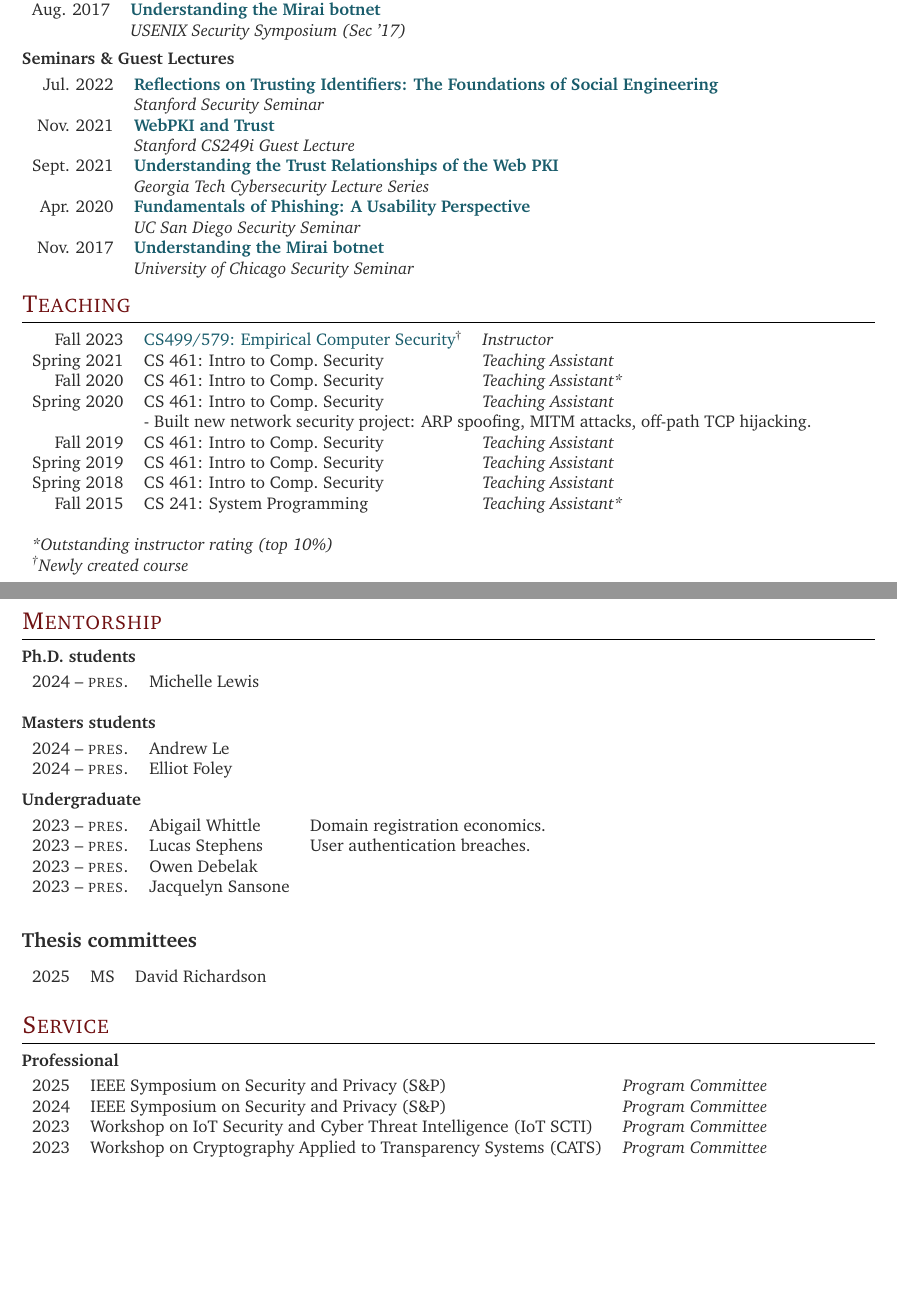
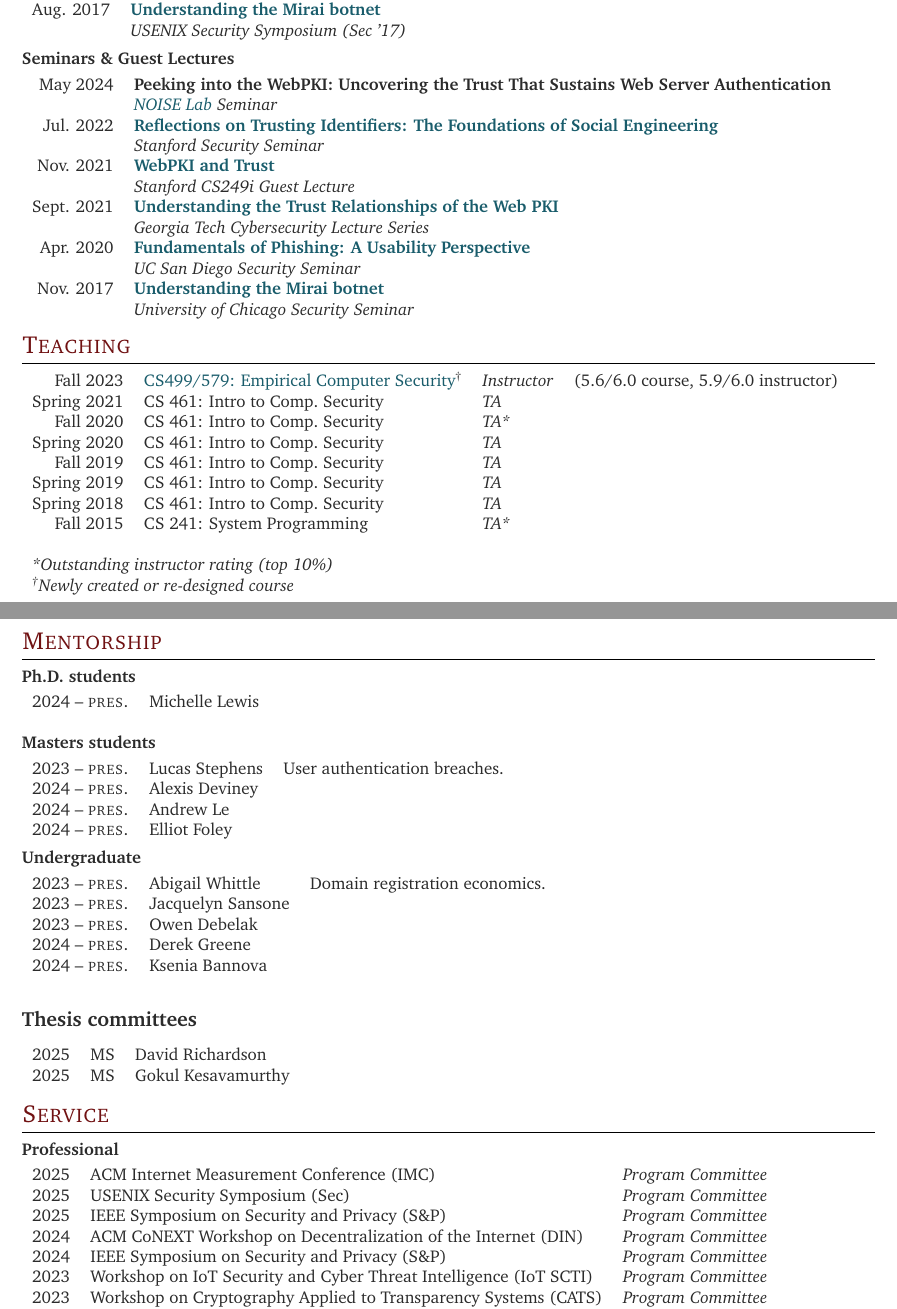
Before and after one commit to zzma/curriculum-vitae, a LaTeX CV (cv.tex): two parts of pages 3 and 4 of 5, joined at a grey line, cut so that both start at the same text, the shorter picture padded with empty space. Compiled offline with pdfLaTeX.

Commit message:
some updates

```diff
--- a/cv.tex
+++ b/cv.tex
@@ -355,6 +355,9 @@ Aug. 2017 & \textbf{\href{https://www.youtube.com/watch?v=1pywzRTJDaY}{Understan
 
 \begin{tabular}{rl}
 
+May 2024 & \textbf{\href{}{Peeking into the WebPKI: Uncovering the Trust That Sustains Web Server Authentication}}\\
+& \emph{\href{https://noise.cs.uchicago.edu/}{NOISE Lab} Seminar}\\
+
 Jul. 2022 & \textbf{\href{https://zanema.com/slides/stanford_se.pdf}{Reflections on Trusting Identifiers: The Foundations of Social Engineering}}\\
 & \emph{Stanford Security Seminar}\\
 
@@ -385,20 +388,20 @@ Nov. 2017 & \textbf{\href{https://zanema.com/slides/uchicago_mirai.pdf}{Understa
 
 \section{Teaching}
 
-\begin{tabular}{rll}
-Fall 2023    & \href{https://empirical-security.net}{CS499/579: Empirical Computer Security}\textsuperscript{\textdagger} & \emph{Instructor} \\
+\begin{tabular}{rlll}
+Fall 2023    & \href{https://empirical-security.net}{CS499/579: Empirical Computer Security}\textsuperscript{\textdagger} & \emph{Instructor} & (5.6/6.0 course, 5.9/6.0 instructor)\\
 % TODO: put teaching scores?
-Spring 2021    & CS 461: Intro to Comp.\ Security & \emph{Teaching Assistant}\\
-Fall 2020    & CS 461: Intro to Comp.\ Security & \emph{Teaching Assistant*}\\
-Spring 2020	 & CS 461: Intro to Comp.\ Security & \emph{Teaching Assistant}\\
-& \multicolumn{2}{l}{- Built new network security project: ARP spoofing, MITM attacks, off-path TCP hijacking.} \\
+Spring 2021    & CS 461: Intro to Comp.\ Security & \emph{TA}\\
+Fall 2020    & CS 461: Intro to Comp.\ Security & \emph{TA*}\\
+Spring 2020	 & CS 461: Intro to Comp.\ Security & \emph{TA}\\
+% & \multicolumn{3}{l}{- Built new network security project: ARP spoofing, MITM attacks, off-path TCP hijacking.} \\
 
-Fall 2019	 & CS 461: Intro to Comp.\ Security & \emph{Teaching Assistant}\\
-Spring 2019	 & CS 461: Intro to Comp.\ Security & \emph{Teaching Assistant}\\
-Spring 2018	 & CS 461: Intro to Comp.\ Security & \emph{Teaching Assistant}\\
-Fall 2015	 & CS 241: System Programming & \emph{Teaching Assistant*}\\ \\
+Fall 2019	 & CS 461: Intro to Comp.\ Security & \emph{TA}\\
+Spring 2019	 & CS 461: Intro to Comp.\ Security & \emph{TA}\\
+Spring 2018	 & CS 461: Intro to Comp.\ Security & \emph{TA}\\
+Fall 2015	 & CS 241: System Programming & \emph{TA*}\\ \\
 \multicolumn{3}{l}{\emph{*Outstanding instructor rating (top 10\%)}} \\
-\multicolumn{3}{l}{\emph{{}\textsuperscript{\textdagger}Newly created course}} \\
+\multicolumn{3}{l}{\emph{{}\textsuperscript{\textdagger}Newly created or re-designed course}} \\
 \end{tabular}\\
 
 \newpage
@@ -411,11 +414,12 @@ Fall 2015	 & CS 241: System Programming & \emph{Teaching Assistant*}\\ \\
 \subsubsection*{Ph.D. students}
 \begin{tabular}{rll}
 2024 -- \textsc{pres.} & Michelle Lewis & \\
-% 2024 -- \textsc{pres.} & Junbeom In} & SOC operations.\\
 \end{tabular}\\
 
 \subsubsection*{Masters students}
 \begin{tabular}{rll}
+2023 -- \textsc{pres.} & Lucas Stephens & User authentication breaches.\\
+2024 -- \textsc{pres.} & Alexis Deviney & \\
 2024 -- \textsc{pres.} & Andrew Le & \\
 2024 -- \textsc{pres.} & Elliot Foley & \\
 \end{tabular}\\
@@ -423,9 +427,10 @@ Fall 2015	 & CS 241: System Programming & \emph{Teaching Assistant*}\\ \\
 \subsubsection*{Undergraduate}
 \begin{tabular}{rll}
 2023 -- \textsc{pres.} & Abigail Whittle & Domain registration economics.\\
-2023 -- \textsc{pres.} & Lucas Stephens & User authentication breaches.\\
+2023 -- \textsc{pres.} & Jacquelyn Sansone \\
 2023 -- \textsc{pres.} & Owen Debelak \\
-2023 -- \textsc{pres.} & Jacquelyn Sansone \\
+2024 -- \textsc{pres.} & Derek Greene \\
+2024 -- \textsc{pres.} & Ksenia Bannova \\
 
 %2022 -- \textsc{pres.}   & Boladji Vinny Adjibi} & \textsc{Ph.D.} & Defensive DNS registrations.\\
 %2022 -- \textsc{pres.}   & Tillson Galloway} & \textsc{Ph.D.} & Adversarial ML for DNS reputation.\\
@@ -447,10 +452,13 @@ Fall 2015	 & CS 241: System Programming & \emph{Teaching Assistant*}\\ \\
 
 \subsection*{Thesis committees}
 
-\begin{tabular}{rlll}
-2025 & MS & David Richardson & \\
-% 2025 & MS & Gokul Kesavamurthy & Bechir\\
-% Project committee: 2024 Juily Deshpande \\
+\begin{tabular}{rll}
+2025 & MS & David Richardson \\
+2025 & MS & Gokul Kesavamurthy \\
+
+% Project committee: 2024 Juily Deshpande - Dave\\
+% Project committee: 2024 Avani Sathe - Rakesh\\
+% Project committee: 2024 Atharva Joshi - ECS\\
 \end{tabular}\\
 
 
@@ -463,7 +471,10 @@ Fall 2015	 & CS 241: System Programming & \emph{Teaching Assistant*}\\ \\
 \subsubsection*{Professional}
 
 \begin{tabular}{rll}
+2025 & ACM Internet Measurement Conference (IMC) & \emph{Program Committee} \\
+2025 & USENIX Security Symposium (Sec) & \emph{Program Committee} \\
 2025 & IEEE Symposium on Security and Privacy (S\&P) & \emph{Program Committee} \\
+2024 & ACM CoNEXT Workshop on Decentralization of the Internet (DIN) & \emph{Program Committee} \\
 2024 & IEEE Symposium on Security and Privacy (S\&P) & \emph{Program Committee} \\
 2023 & Workshop on IoT Security and Cyber Threat Intelligence (IoT SCTI) & \emph{Program Committee} \\
 2023 & Workshop on Cryptography Applied to Transparency Systems (CATS) & \emph{Program Committee} \\
```
Also changed, not shown: cv.tex (5 more changed lines).
